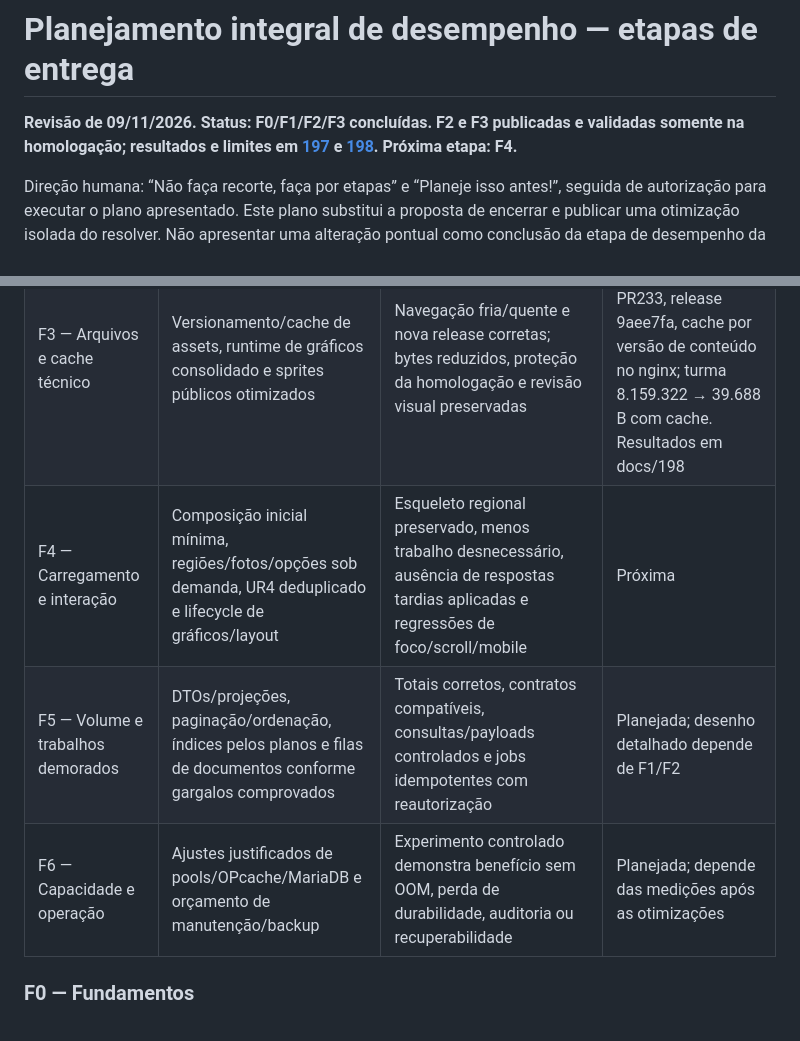
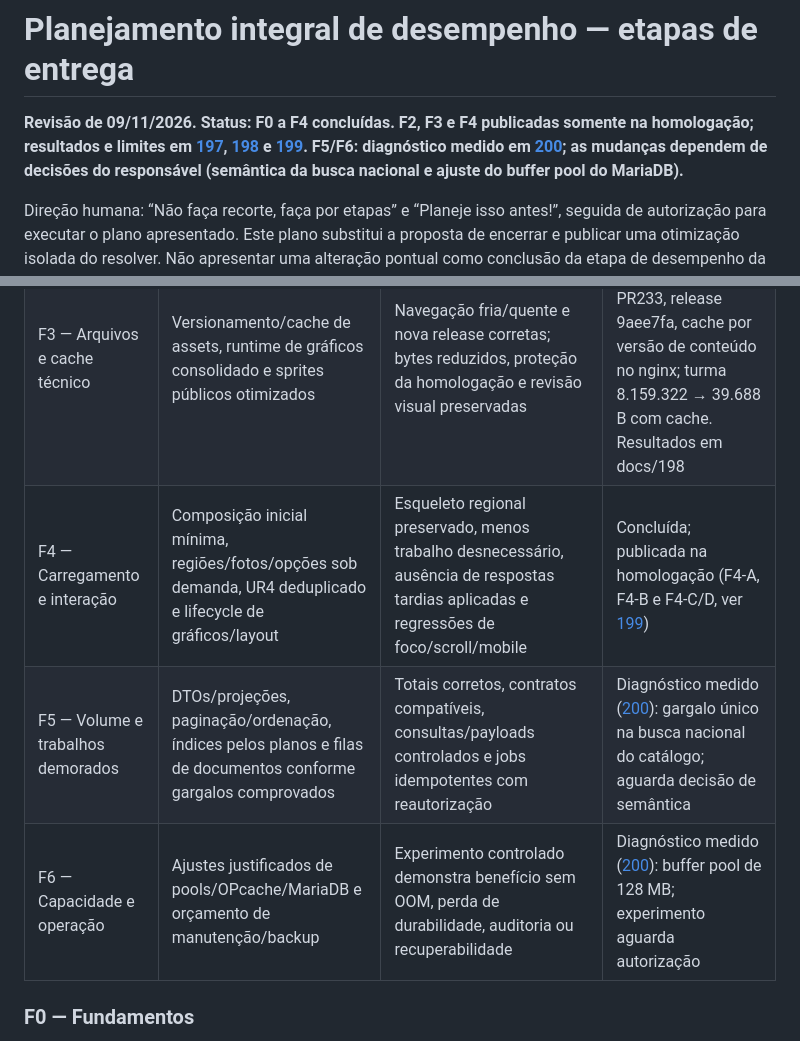
Before and after one commit to lucasgenial/gabarito360, a Markdown page: docs/194-planejamento-desempenho-integral.md, 2 parts joined by grey strips. GitHub-like rendering.

```diff
--- a/docs/194-planejamento-desempenho-integral.md
+++ b/docs/194-planejamento-desempenho-integral.md
@@ -1,6 +1,6 @@
 # Planejamento integral de desempenho — etapas de entrega
 
-**Revisão de 09/11/2026. Status: F0/F1/F2/F3 concluídas. F2 e F3 publicadas e validadas somente na homologação; resultados e limites em [197](197-f2-consultas-paineis.md) e [198](198-f3-arquivos-cache.md). Próxima etapa: F4.**
+**Revisão de 09/11/2026. Status: F0 a F4 concluídas. F2, F3 e F4 publicadas somente na homologação; resultados e limites em [197](197-f2-consultas-paineis.md), [198](198-f3-arquivos-cache.md) e [199](199-f4-carregamento-interacao.md). F5/F6: diagnóstico medido em [200](200-f5-f6-diagnostico-catalogo.md); as mudanças dependem de decisões do responsável (semântica da busca nacional e ajuste do buffer pool do MariaDB).**
 
 Direção humana: “Não faça recorte, faça por etapas” e “Planeje isso antes!”, seguida de autorização para executar o plano apresentado. Este plano substitui a proposta de encerrar e publicar uma otimização isolada do resolver. Não apresentar uma alteração pontual como conclusão da etapa de desempenho da API. A revisão de arquitetura anterior aprovava somente aquele experimento limitado; sua implementação será reavaliada no conjunto de F2.
 
@@ -20,9 +20,9 @@ A tentativa local de consolidar consultas em ContextoVinculo.php e seus testes f
 | F1 — Diagnóstico completo | Matriz de rotas e perfis existentes; navegador → Web/BFF → API → SQL; consultas, planos, chamadas, assets e payloads | Gargalos atribuídos por camada, release/cenário/volume registrados e protocolo de comparação repetível | Concluída no escopo disponível: oito perfis/12 casos e oito capturas Chrome; métodos e limites em docs/196 |
 | F2 — Consultas e autorização dos painéis | Cadeia de contexto/escopos, agregações e remoção de SQL em loops dos painéis existentes | Contrato equivalente, revogação atual preservada, contagens sem crescimento indevido por item, testes SQLite/MariaDB e comparação do percurso completo | Concluída na homologação: PR230/231, comparação nativa de 12 casos sem divergências, testes e revisões independentes; dados/arquivos preservados, sem migration. Resultados em docs/197 |
 | F3 — Arquivos e cache técnico | Versionamento/cache de assets, runtime de gráficos consolidado e sprites públicos otimizados | Navegação fria/quente e nova release corretas; bytes reduzidos, proteção da homologação e revisão visual preservadas | Concluída na homologação: PR233, release 9aee7fa, cache por versão de conteúdo no nginx; turma 8.159.322 → 39.688 B com cache. Resultados em docs/198 |
-| F4 — Carregamento e interação | Composição inicial mínima, regiões/fotos/opções sob demanda, UR4 deduplicado e lifecycle de gráficos/layout | Esqueleto regional preservado, menos trabalho desnecessário, ausência de respostas tardias aplicadas e regressões de foco/scroll/mobile | Próxima |
-| F5 — Volume e trabalhos demorados | DTOs/projeções, paginação/ordenação, índices pelos planos e filas de documentos conforme gargalos comprovados | Totais corretos, contratos compatíveis, consultas/payloads controlados e jobs idempotentes com reautorização | Planejada; desenho detalhado depende de F1/F2 |
-| F6 — Capacidade e operação | Ajustes justificados de pools/OPcache/MariaDB e orçamento de manutenção/backup | Experimento controlado demonstra benefício sem OOM, perda de durabilidade, auditoria ou recuperabilidade | Planejada; depende das medições após as otimizações |
+| F4 — Carregamento e interação | Composição inicial mínima, regiões/fotos/opções sob demanda, UR4 deduplicado e lifecycle de gráficos/layout | Esqueleto regional preservado, menos trabalho desnecessário, ausência de respostas tardias aplicadas e regressões de foco/scroll/mobile | Concluída; publicada na homologação (F4-A, F4-B e F4-C/D, ver [199](199-f4-carregamento-interacao.md)) |
+| F5 — Volume e trabalhos demorados | DTOs/projeções, paginação/ordenação, índices pelos planos e filas de documentos conforme gargalos comprovados | Totais corretos, contratos compatíveis, consultas/payloads controlados e jobs idempotentes com reautorização | Diagnóstico medido ([200](200-f5-f6-diagnostico-catalogo.md)): gargalo único na busca nacional do catálogo; aguarda decisão de semântica |
+| F6 — Capacidade e operação | Ajustes justificados de pools/OPcache/MariaDB e orçamento de manutenção/backup | Experimento controlado demonstra benefício sem OOM, perda de durabilidade, auditoria ou recuperabilidade | Diagnóstico medido ([200](200-f5-f6-diagnostico-catalogo.md)): buffer pool de 128 MB; experimento aguarda autorização |
 
 ### F0 — Fundamentos
 
```
Also changed, not shown: docs/199-f4-carregamento-interacao.md (+13 -1 lines), docs/200-f5-f6-diagnostico-catalogo.md (added, +47 -0 lines).
